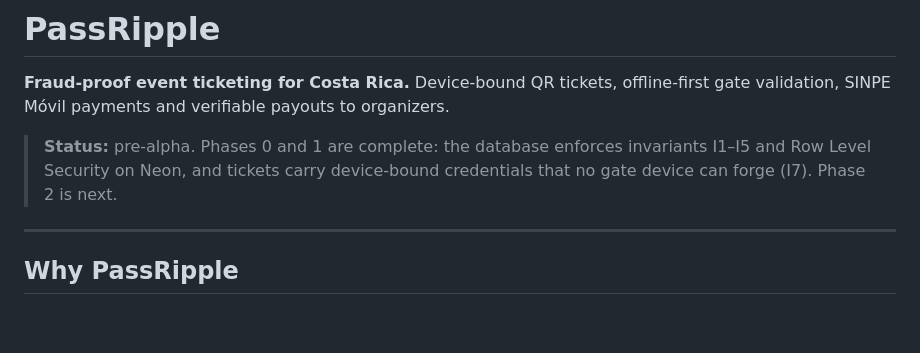
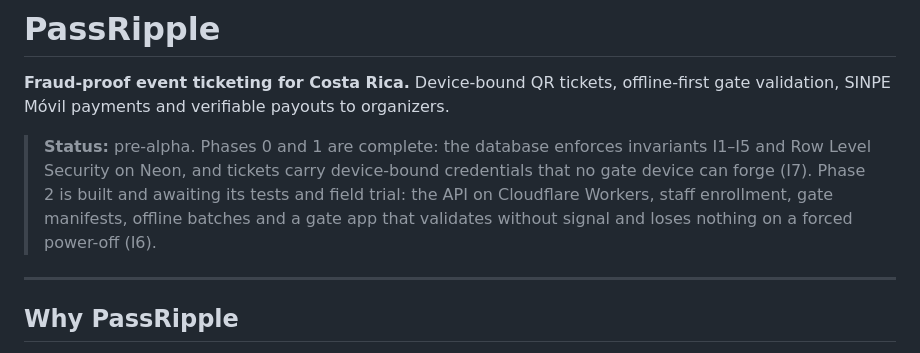
Before and after one commit to JAbarca74/PassRipple, a Markdown page: README.md, the part around the change. Drawn GitHub-style; blank space fills up the shorter version.

Commit message:
docs: record the construction of Phase 2
The README states that Phase 2 is built and waits for its tests and the
field trial before it closes.

```diff
--- a/README.md
+++ b/README.md
@@ -2,7 +2,7 @@
 
 **Fraud-proof event ticketing for Costa Rica.** Device-bound QR tickets, offline-first gate validation, SINPE Móvil payments and verifiable payouts to organizers.
 
-> **Status:** pre-alpha. Phases 0 and 1 are complete: the database enforces invariants I1–I5 and Row Level Security on Neon, and tickets carry device-bound credentials that no gate device can forge (I7). Phase 2 is next.
+> **Status:** pre-alpha. Phases 0 and 1 are complete: the database enforces invariants I1–I5 and Row Level Security on Neon, and tickets carry device-bound credentials that no gate device can forge (I7). Phase 2 is built and awaiting its tests and field trial: the API on Cloudflare Workers, staff enrollment, gate manifests, offline batches and a gate app that validates without signal and loses nothing on a forced power-off (I6).
 
 ---
 
```
